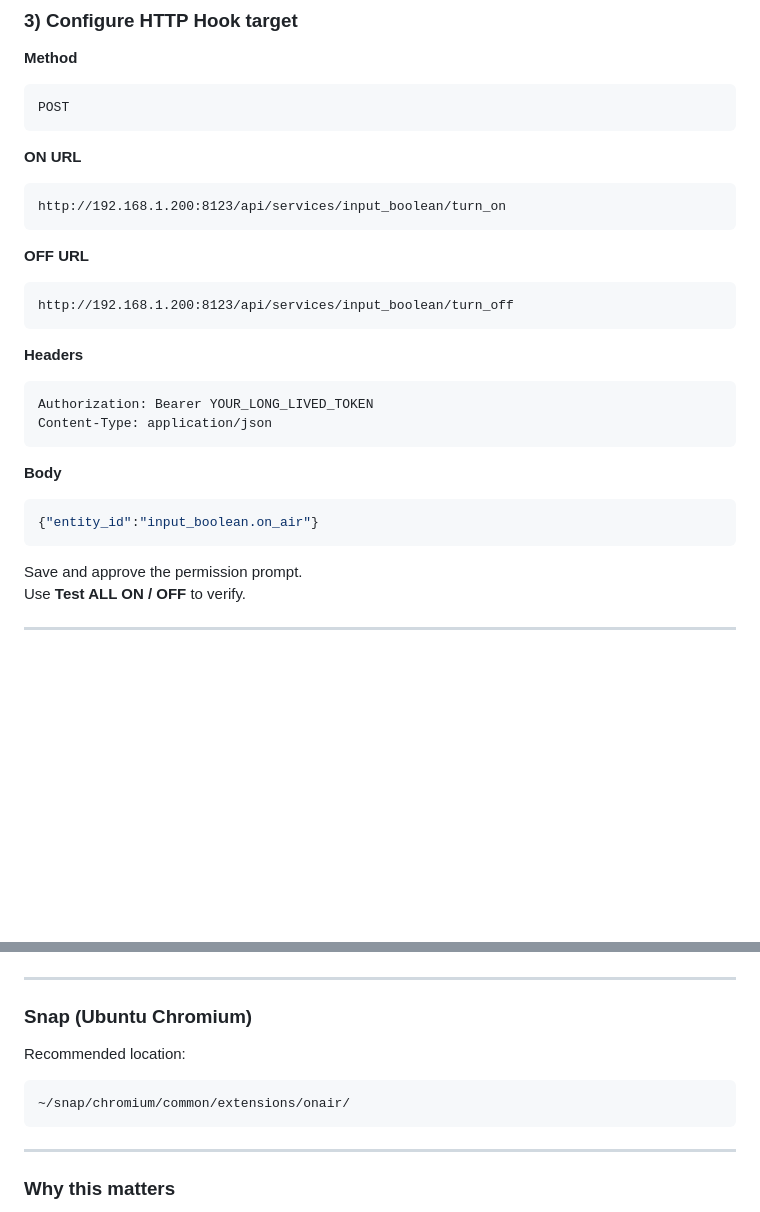
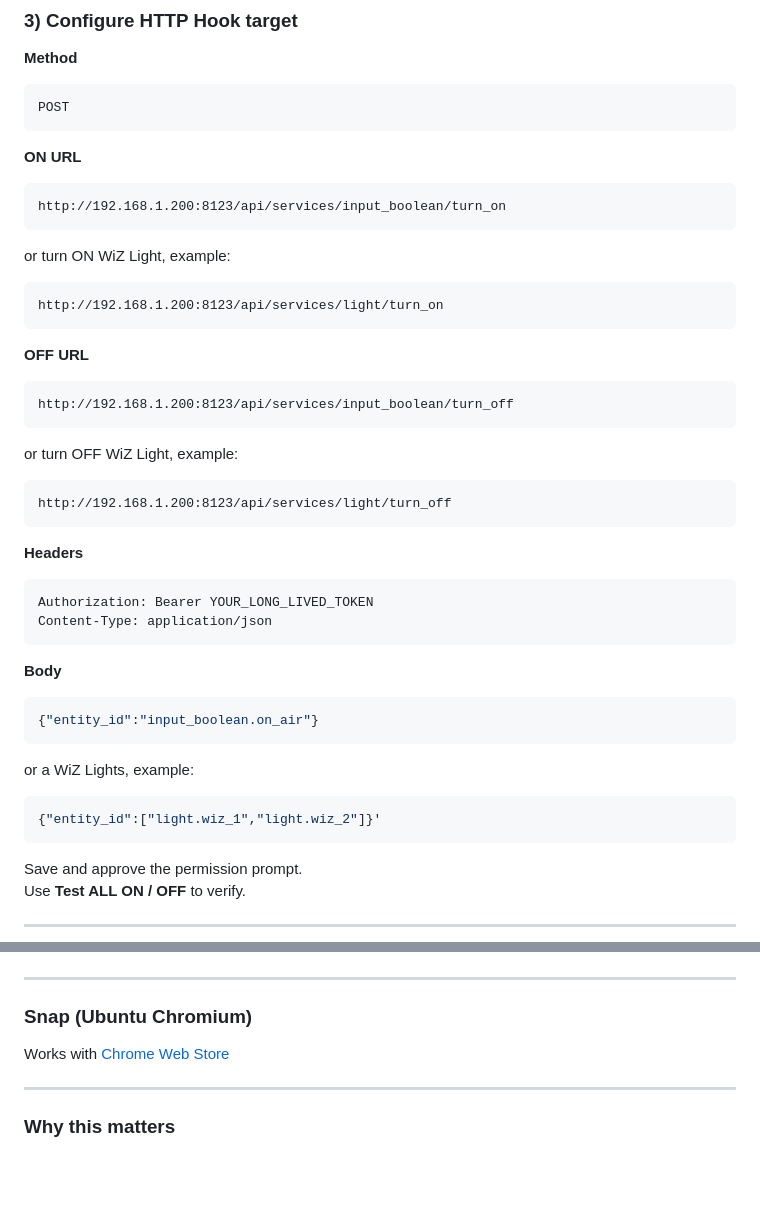
Before and after one commit to mveplus/onair-meeting-trigger, a Markdown page: extension/README.md, 2 parts joined by grey strips. GitHub-like rendering; blank space fills up the shorter version.

Commit message:
Docs: added Chrome Web Store and small updates

````diff
--- a/extension/README.md
+++ b/extension/README.md
@@ -205,10 +205,18 @@ POST
 ```
 http://192.168.1.200:8123/api/services/input_boolean/turn_on
 ```
+or turn ON WiZ Light, example:
+```
+http://192.168.1.200:8123/api/services/light/turn_on
+```
 
 **OFF URL**
 ```
 http://192.168.1.200:8123/api/services/input_boolean/turn_off
+```
+or turn OFF WiZ Light, example:
+```
+http://192.168.1.200:8123/api/services/light/turn_off
 ```
 
 **Headers**
@@ -220,6 +228,10 @@ Content-Type: application/json
 **Body**
 ```json
 {"entity_id":"input_boolean.on_air"}
+```
+or a WiZ Lights, example:
+```json
+{"entity_id":["light.wiz_1","light.wiz_2"]}'
 ```
 
 Save and approve the permission prompt.
@@ -253,10 +265,7 @@ chrome://extensions → Load unpacked
 
 ### Snap (Ubuntu Chromium)
 
-Recommended location:
-```
-~/snap/chromium/common/extensions/onair/
-```
+Works with [Chrome Web Store](https://chromewebstore.google.com/detail/dhcgpjlbnchcbnpplfidkfbfmapokhfn?utm_source=item-share-cb)
 
 ---
 
````
Also changed, not shown: README.md (+3 -1 lines), resources/OnAir_Meeting_Trigger_Extension_media.png (renamed from resources/OnAir_Meeting_Trigger_Extention_media.png).
